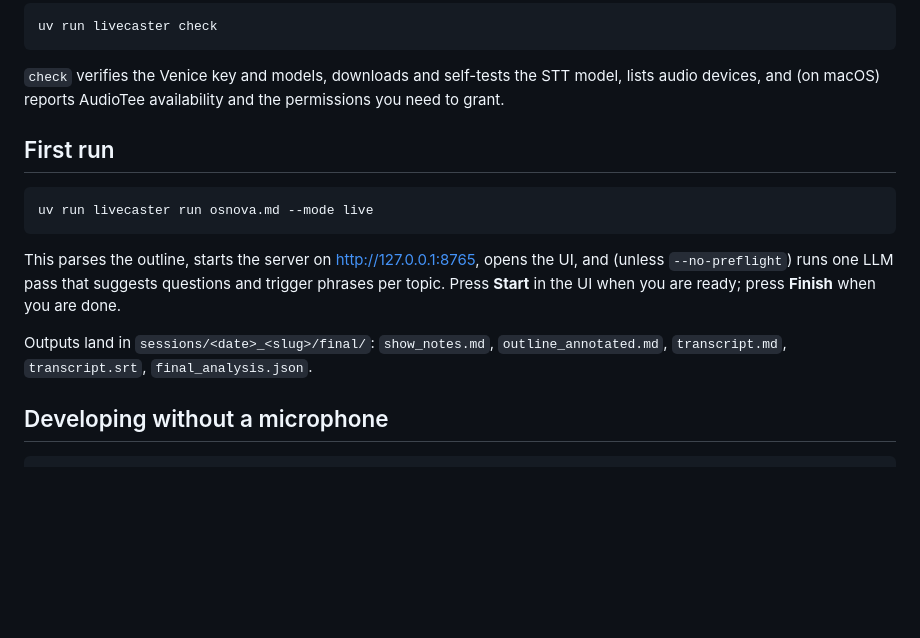
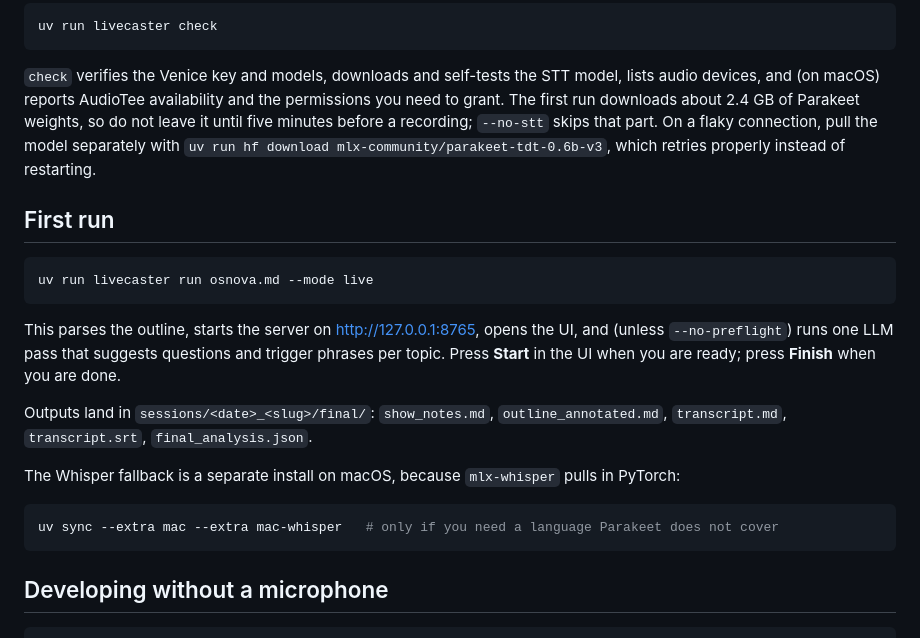
Before and after one commit to jooray/livecaster-llm, a Markdown page: README.md, the part around the change. GitHub-like rendering; blank space fills up the shorter version.

Commit message:
Docs: model download size and the flaky-connection workaround
Claude-Session: https://claude.ai/code/session_01YGm2AmMvxPhdmDeowddzwj

````diff
--- a/README.md
+++ b/README.md
@@ -45,6 +45,10 @@ uv run livecaster check
 
 `check` verifies the Venice key and models, downloads and self-tests the STT model, lists audio
 devices, and (on macOS) reports AudioTee availability and the permissions you need to grant.
+The first run downloads about 2.4 GB of Parakeet weights, so do not leave it until five minutes
+before a recording; `--no-stt` skips that part. On a flaky connection, pull the model separately
+with `uv run hf download mlx-community/parakeet-tdt-0.6b-v3`, which retries properly instead of
+restarting.
 
 ## First run
 
@@ -58,6 +62,12 @@ Press **Start** in the UI when you are ready; press **Finish** when you are done
 
 Outputs land in `sessions/<date>_<slug>/final/`:
 `show_notes.md`, `outline_annotated.md`, `transcript.md`, `transcript.srt`, `final_analysis.json`.
+
+The Whisper fallback is a separate install on macOS, because `mlx-whisper` pulls in PyTorch:
+
+```bash
+uv sync --extra mac --extra mac-whisper   # only if you need a language Parakeet does not cover
+```
 
 ## Developing without a microphone
 
````
Also changed, not shown: docs/RUNBOOK.md (+11 -2 lines).
